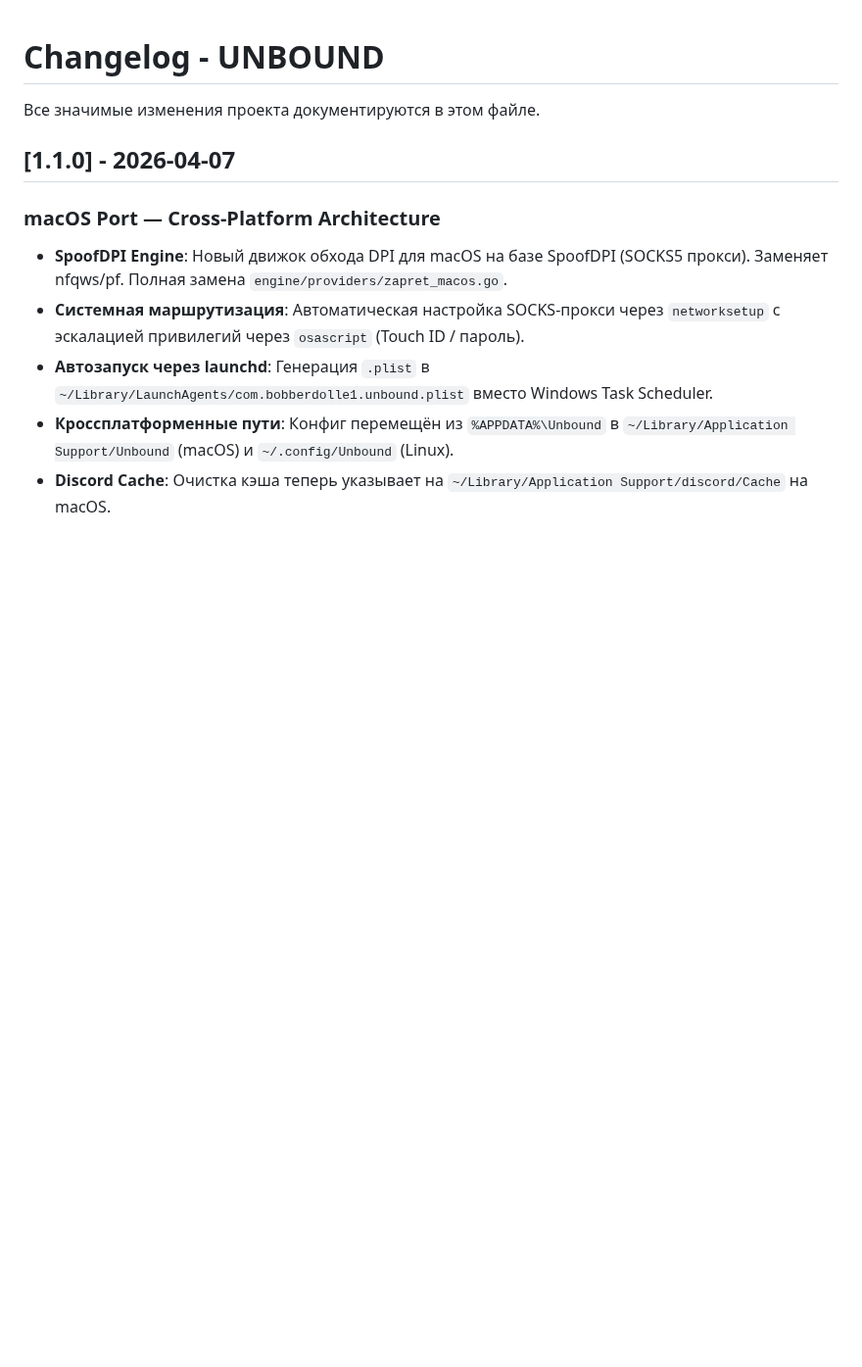
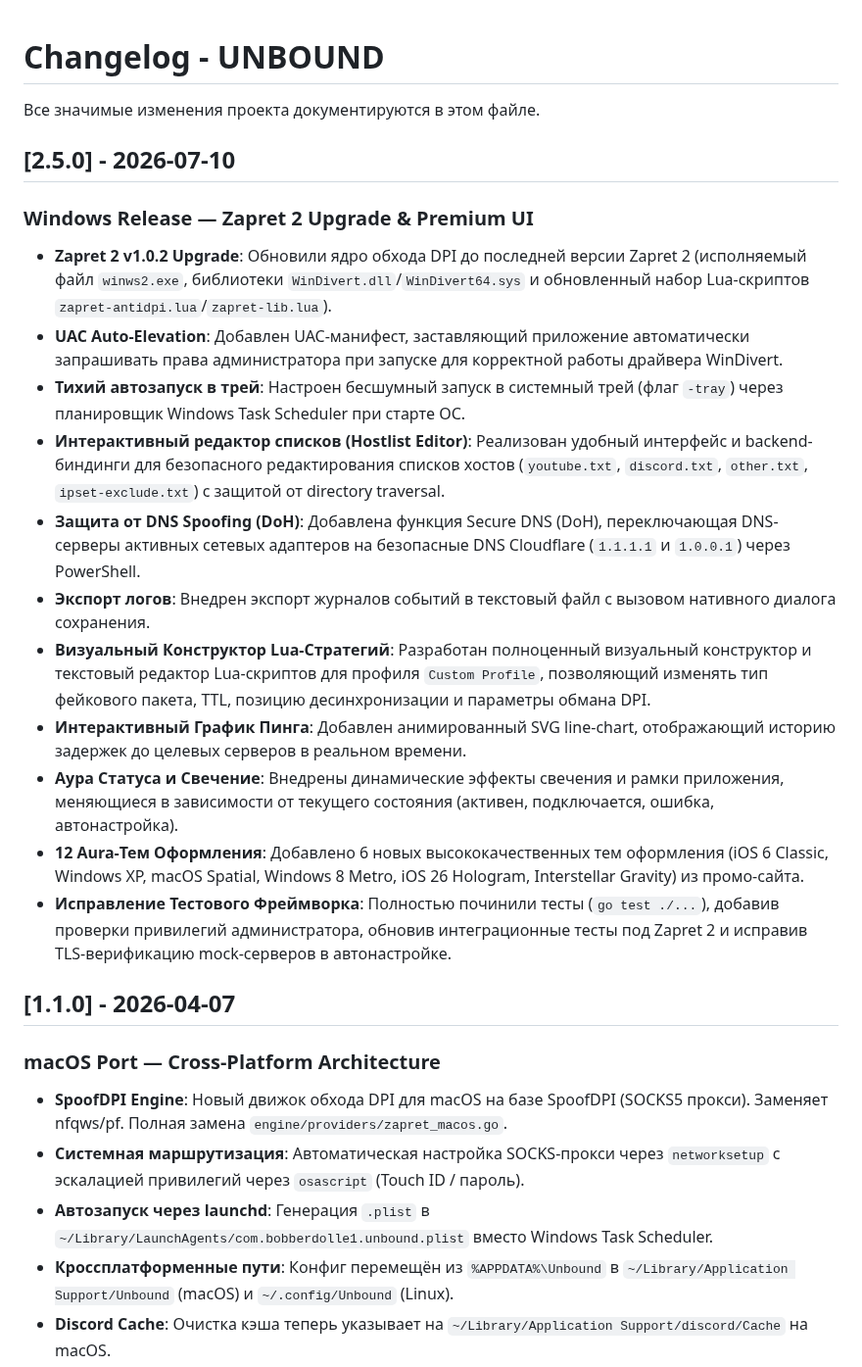
Before and after one commit to bobberdolle1/unbound, a Markdown page: CHANGELOG.md, the part around the change. Shown at 98% size. Rendered like a GitHub page; blank space fills up the shorter version.

```diff
--- a/CHANGELOG.md
+++ b/CHANGELOG.md
@@ -1,6 +1,20 @@
 # Changelog - UNBOUND
 
 Все значимые изменения проекта документируются в этом файле.
+
+## [2.5.0] - 2026-07-10
+### Windows Release — Zapret 2 Upgrade & Premium UI
+- **Zapret 2 v1.0.2 Upgrade**: Обновили ядро обхода DPI до последней версии Zapret 2 (исполняемый файл `winws2.exe`, библиотеки `WinDivert.dll`/`WinDivert64.sys` и обновленный набор Lua-скриптов `zapret-antidpi.lua`/`zapret-lib.lua`).
+- **UAC Auto-Elevation**: Добавлен UAC-манифест, заставляющий приложение автоматически запрашивать права администратора при запуске для корректной работы драйвера WinDivert.
+- **Тихий автозапуск в трей**: Настроен бесшумный запуск в системный трей (флаг `-tray`) через планировщик Windows Task Scheduler при старте ОС.
+- **Интерактивный редактор списков (Hostlist Editor)**: Реализован удобный интерфейс и backend-биндинги для безопасного редактирования списков хостов (`youtube.txt`, `discord.txt`, `other.txt`, `ipset-exclude.txt`) с защитой от directory traversal.
+- **Защита от DNS Spoofing (DoH)**: Добавлена функция Secure DNS (DoH), переключающая DNS-серверы активных сетевых адаптеров на безопасные DNS Cloudflare (`1.1.1.1` и `1.0.0.1`) через PowerShell.
+- **Экспорт логов**: Внедрен экспорт журналов событий в текстовый файл с вызовом нативного диалога сохранения.
+- **Визуальный Конструктор Lua-Стратегий**: Разработан полноценный визуальный конструктор и текстовый редактор Lua-скриптов для профиля `Custom Profile`, позволяющий изменять тип фейкового пакета, TTL, позицию десинхронизации и параметры обмана DPI.
+- **Интерактивный График Пинга**: Добавлен анимированный SVG line-chart, отображающий историю задержек до целевых серверов в реальном времени.
+- **Аура Статуса и Свечение**: Внедрены динамические эффекты свечения и рамки приложения, меняющиеся в зависимости от текущего состояния (активен, подключается, ошибка, автонастройка).
+- **12 Aura-Тем Оформления**: Добавлено 6 новых высококачественных тем оформления (iOS 6 Classic, Windows XP, macOS Spatial, Windows 8 Metro, iOS 26 Hologram, Interstellar Gravity) из промо-сайта.
+- **Исправление Тестового Фреймворка**: Полностью починили тесты (`go test ./...`), добавив проверки привилегий администратора, обновив интеграционные тесты под Zapret 2 и исправив TLS-верификацию mock-серверов в автонастройке.
 
 ## [1.1.0] - 2026-04-07
 ### macOS Port — Cross-Platform Architecture
```
Also changed, not shown: README.md (+2 -2 lines), build/appicon.png, 3 other files.
